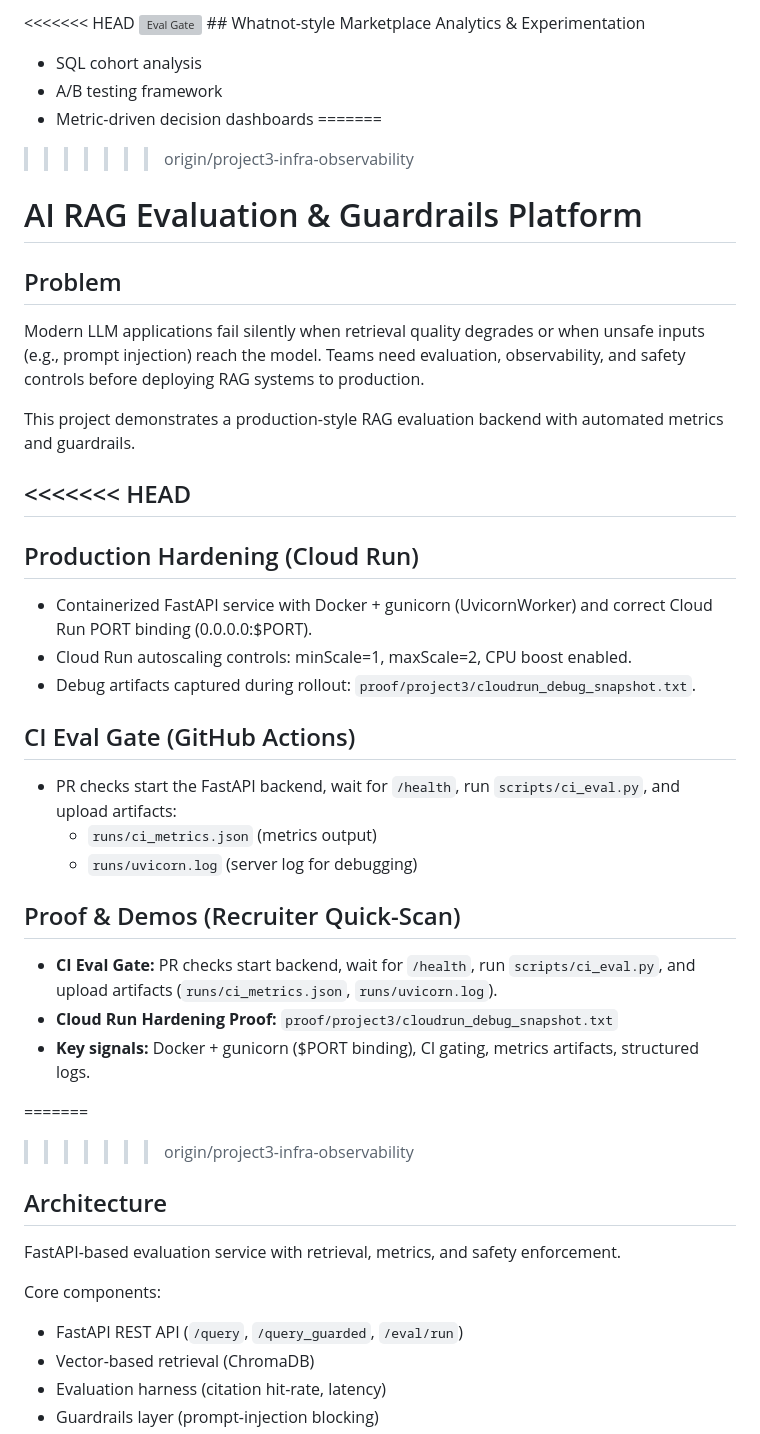
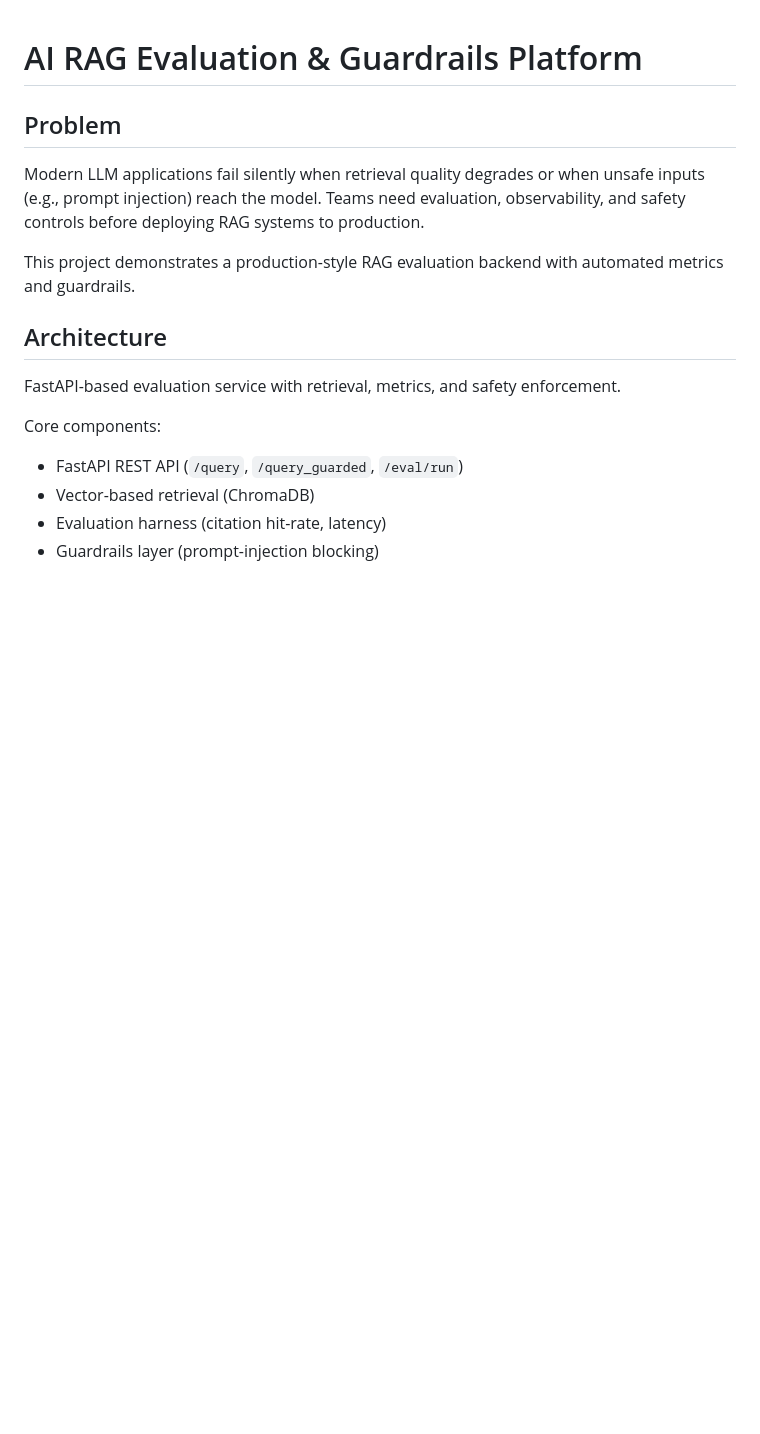
Before and after one commit to Electricpaper77/ai-rag-eval-platform, a Markdown page: README.md, the part around one of its changes. GitHub-like rendering; blank space fills up the shorter version; grey boxes are pictures that could not be loaded.

Commit message:
Fix README merge resolution

```diff
--- a/README.md
+++ b/README.md
@@ -1,11 +1,3 @@
-<<<<<<< HEAD
-![Eval Gate](https://github.com/Electricpaper77/ai-rag-eval-platform/actions/workflows/eval-gate.yml/badge.svg)
-﻿## Whatnot-style Marketplace Analytics & Experimentation
-- SQL cohort analysis
-- A/B testing framework
-- Metric-driven decision dashboards
-=======
->>>>>>> origin/project3-infra-observability
 # AI RAG Evaluation & Guardrails Platform
 
 ## Problem
@@ -13,25 +5,6 @@ Modern LLM applications fail silently when retrieval quality degrades or when un
 
 This project demonstrates a production-style RAG evaluation backend with automated metrics and guardrails.
 
-<<<<<<< HEAD
----
-## Production Hardening (Cloud Run)
-- Containerized FastAPI service with Docker + gunicorn (UvicornWorker) and correct Cloud Run PORT binding (0.0.0.0:$PORT).
-- Cloud Run autoscaling controls: minScale=1, maxScale=2, CPU boost enabled.
-- Debug artifacts captured during rollout: `proof/project3/cloudrun_debug_snapshot.txt`.
-
-## CI Eval Gate (GitHub Actions)
-- PR checks start the FastAPI backend, wait for `/health`, run `scripts/ci_eval.py`, and upload artifacts:
-  - `runs/ci_metrics.json` (metrics output)
-  - `runs/uvicorn.log` (server log for debugging)
-
-## Proof & Demos (Recruiter Quick-Scan)
-- **CI Eval Gate:** PR checks start backend, wait for `/health`, run `scripts/ci_eval.py`, and upload artifacts (`runs/ci_metrics.json`, `runs/uvicorn.log`).
-- **Cloud Run Hardening Proof:** `proof/project3/cloudrun_debug_snapshot.txt`
-- **Key signals:** Docker + gunicorn ($PORT binding), CI gating, metrics artifacts, structured logs.
-
-=======
->>>>>>> origin/project3-infra-observability
 ## Architecture
 FastAPI-based evaluation service with retrieval, metrics, and safety enforcement.
 
```
Also changed, not shown: other parts of README.md (+0 -31 lines).
